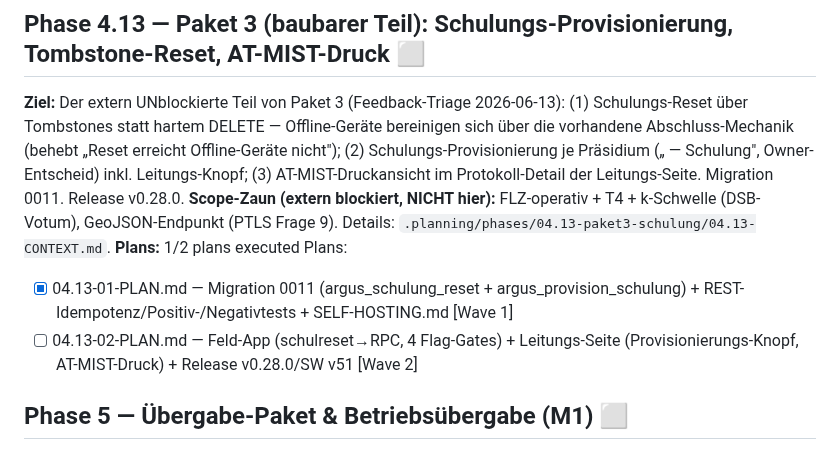
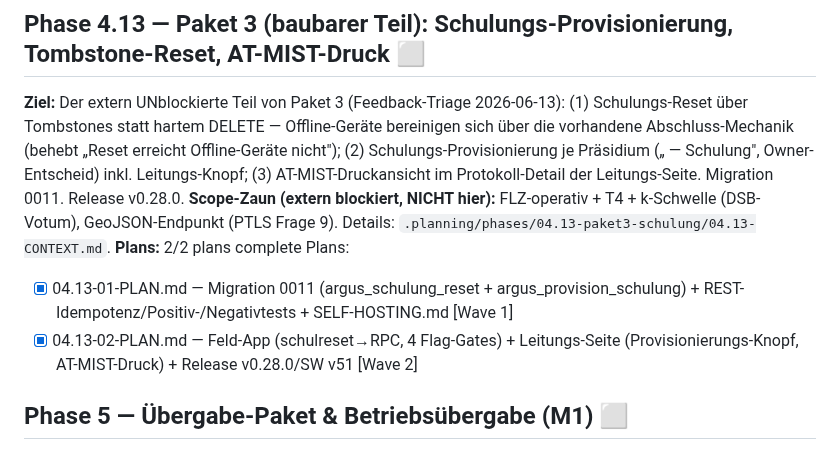
Before and after one commit to KrapfenBediener/argus, a Markdown page: .planning/ROADMAP.md, the part around the change. Drawn GitHub-style.

```diff
--- a/.planning/ROADMAP.md
+++ b/.planning/ROADMAP.md
@@ -374,11 +374,11 @@ Migration 0011. Release v0.28.0.
 **Scope-Zaun (extern blockiert, NICHT hier):** FLZ-operativ + T4 + k-Schwelle
 (DSB-Votum), GeoJSON-Endpunkt (PTLS Frage 9).
 Details: `.planning/phases/04.13-paket3-schulung/04.13-CONTEXT.md`.
-**Plans:** 1/2 plans executed
+**Plans:** 2/2 plans complete
 Plans:
 
 - [x] 04.13-01-PLAN.md — Migration 0011 (argus_schulung_reset + argus_provision_schulung) + REST-Idempotenz/Positiv-/Negativtests + SELF-HOSTING.md [Wave 1]
-- [ ] 04.13-02-PLAN.md — Feld-App (schulreset→RPC, 4 Flag-Gates) + Leitungs-Seite (Provisionierungs-Knopf, AT-MIST-Druck) + Release v0.28.0/SW v51 [Wave 2]
+- [x] 04.13-02-PLAN.md — Feld-App (schulreset→RPC, 4 Flag-Gates) + Leitungs-Seite (Provisionierungs-Knopf, AT-MIST-Druck) + Release v0.28.0/SW v51 [Wave 2]
 
 ## Phase 5 — Übergabe-Paket & Betriebsübergabe (M1) ⬜
 
```
Also changed, not shown: .planning/STATE.md (+44 -11 lines), 1 other file.
